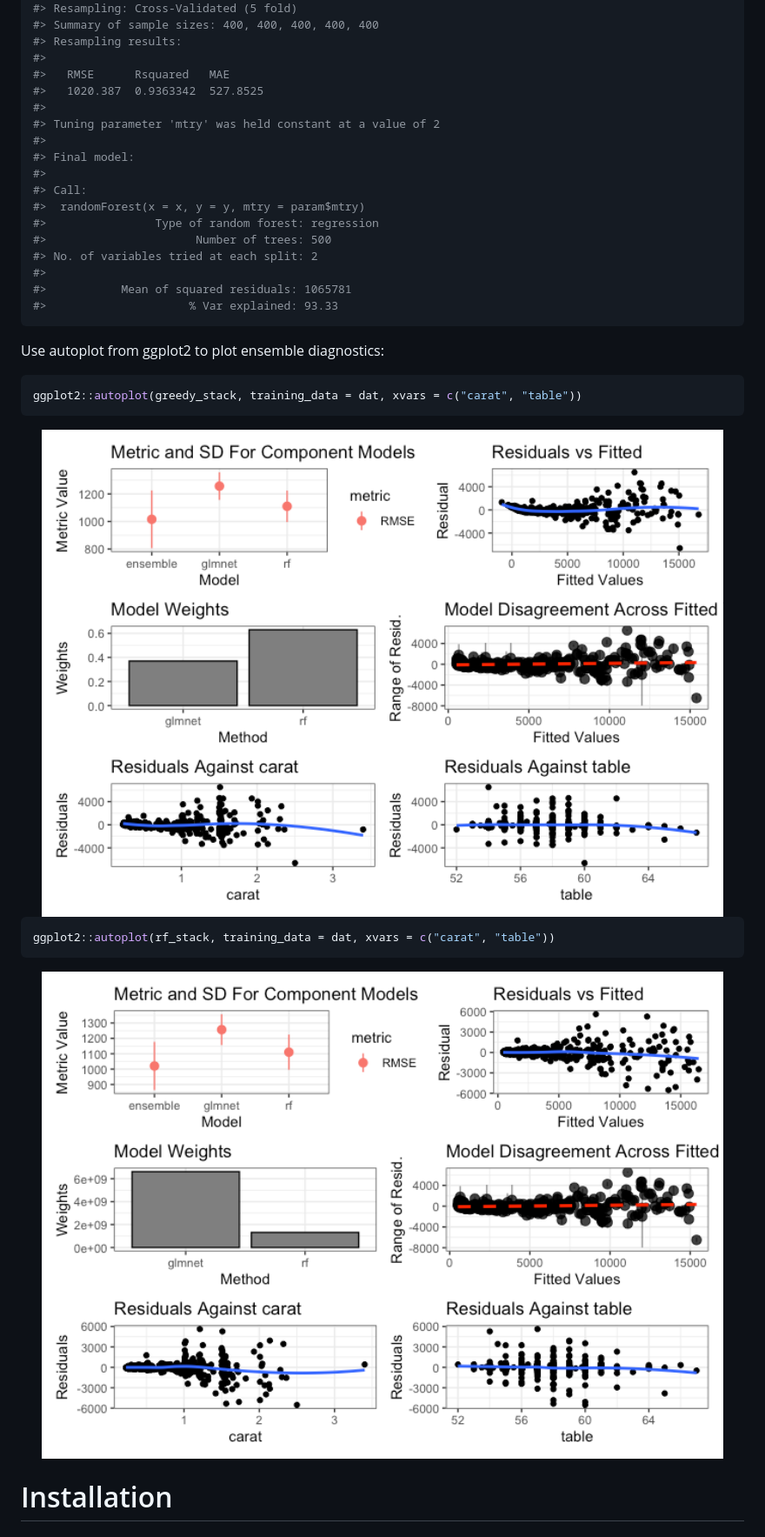
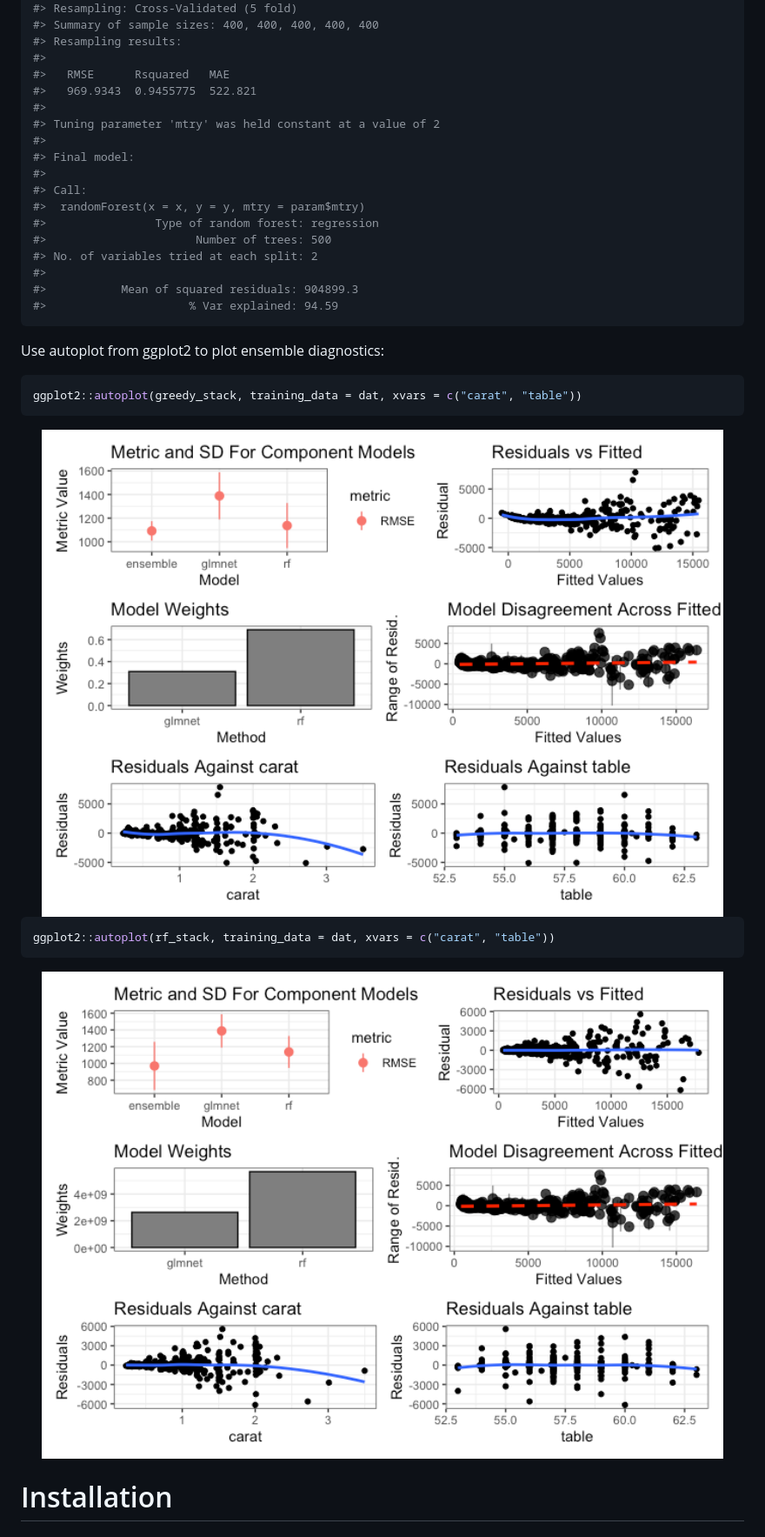
Before and after one commit to zachmayer/caretEnsemble, a Markdown page: README.md, the part around the change printed below. Shown: that part at 87% size. Drawn GitHub-style; pictures changed too: man/figures/README-greedy-stack-6-plot-1.png, man/figures/README-unnamed-chunk-5-1.png.

````diff
--- a/README.md
+++ b/README.md
@@ -98,7 +98,7 @@ print(rf_stack)
 #> Resampling results:
 #>
 #>   RMSE      Rsquared   MAE
-#>   1020.387  0.9363342  527.8525
+#>   969.9343  0.9455775  522.821
 #>
 #> Tuning parameter 'mtry' was held constant at a value of 2
 #>
@@ -110,8 +110,8 @@ print(rf_stack)
 #>                      Number of trees: 500
 #> No. of variables tried at each split: 2
 #>
-#>           Mean of squared residuals: 1065781
-#>                     % Var explained: 93.33
+#>           Mean of squared residuals: 904899.3
+#>                     % Var explained: 94.59
 ```
 
 Use autoplot from ggplot2 to plot ensemble diagnostics:
````
Also changed, not shown: other parts of README.md (+7 -7 lines), 8 other files.
